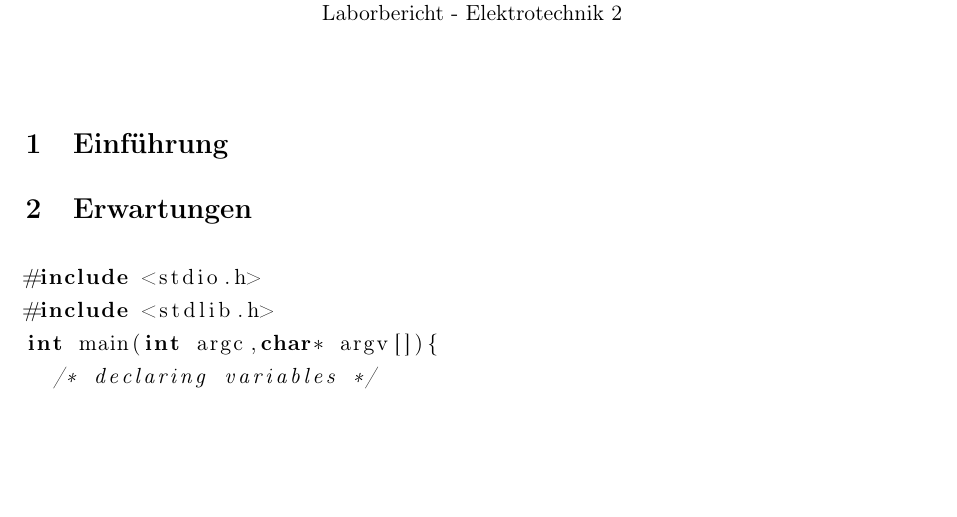
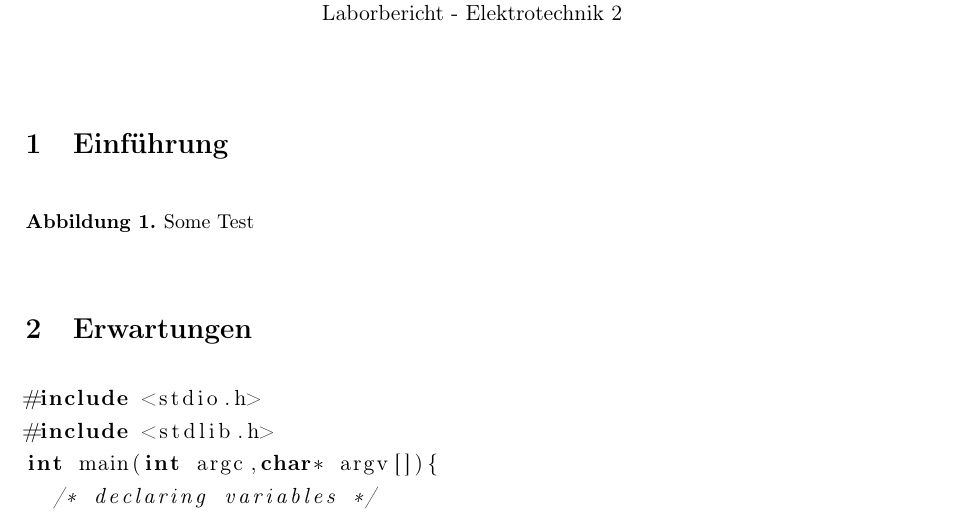
Before and after one commit to joelvonrotz/hslu_report_template, a LaTeX document (main.tex, which reads sections/01_introduction.tex): part of the page before the commit and part of page 1 of 2 after it, cut so that both start at the same text, the shorter picture padded with empty space. Compiled offline with pdfLaTeX.

Commit message:
added graphics path & option: use only sans-serif

```diff
--- a/sections/01_introduction.tex
+++ b/sections/01_introduction.tex
@@ -2,4 +2,10 @@
 
 \begin{document}
 \section{Einführung}
+\begin{figure}[h]
+    \centering
+
+    \caption{Some Test}
+    \label{meas_1_20}
+\end{figure}
 \end{document}
```
